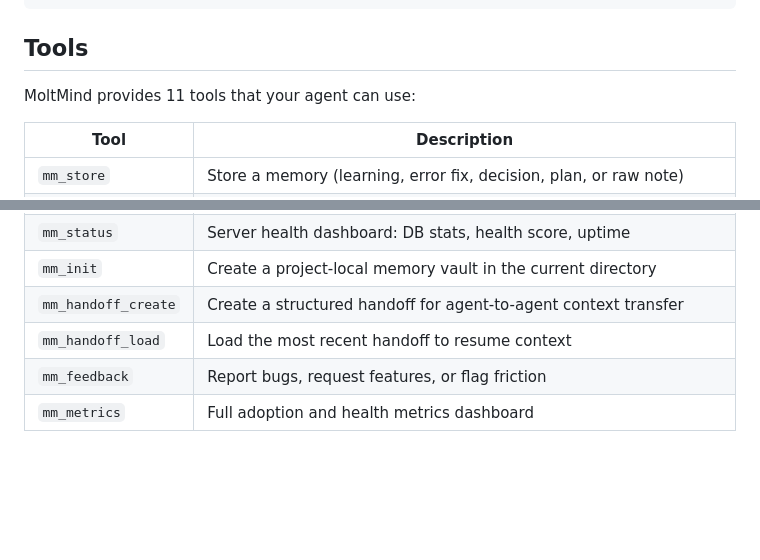
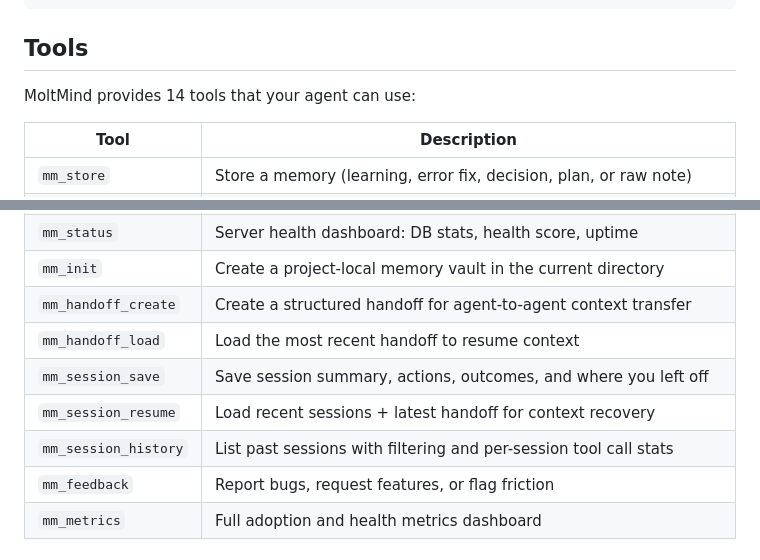
Before and after one commit to ariv14/moltmind, a Markdown page: README.md, 2 parts joined by grey strips. GitHub-like rendering; blank space fills up the shorter version.

```diff
--- a/README.md
+++ b/README.md
@@ -28,7 +28,7 @@ Add to your MCP config:
 
 ## Tools
 
-MoltMind provides 11 tools that your agent can use:
+MoltMind provides 14 tools that your agent can use:
 
 | Tool | Description |
 |------|-------------|
@@ -41,6 +41,9 @@ MoltMind provides 11 tools that your agent can use:
 | `mm_init` | Create a project-local memory vault in the current directory |
 | `mm_handoff_create` | Create a structured handoff for agent-to-agent context transfer |
 | `mm_handoff_load` | Load the most recent handoff to resume context |
+| `mm_session_save` | Save session summary, actions, outcomes, and where you left off |
+| `mm_session_resume` | Load recent sessions + latest handoff for context recovery |
+| `mm_session_history` | List past sessions with filtering and per-session tool call stats |
 | `mm_feedback` | Report bugs, request features, or flag friction |
 | `mm_metrics` | Full adoption and health metrics dashboard |
 
```
Also changed, not shown: other parts of README.md (+14 -4 lines).
